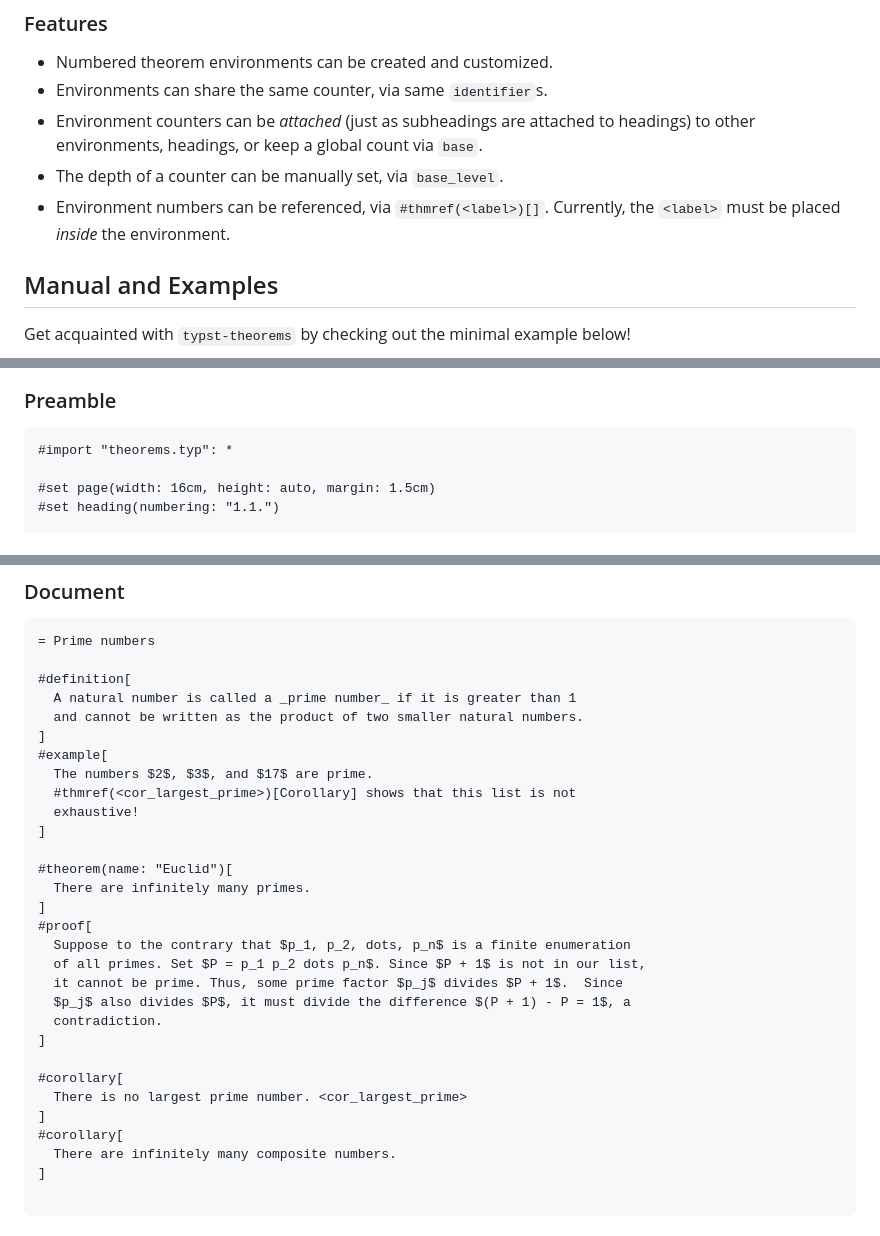
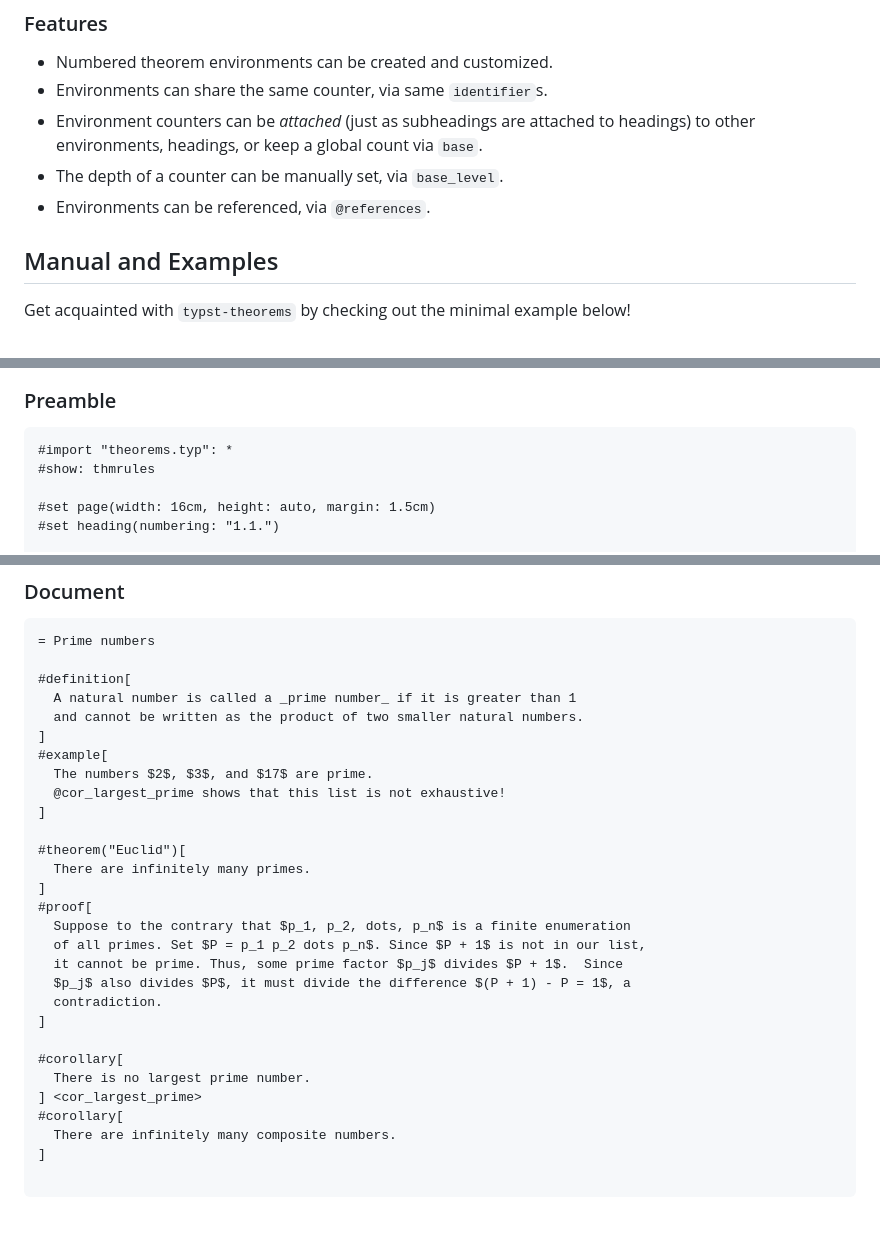
Before and after one commit to sahasatvik/typst-theorems, a Markdown page: README.md, 3 parts joined by grey strips. GitHub-like rendering.

Commit message:
Removed thmref, normal references work (breaking change)

````diff
--- a/README.md
+++ b/README.md
@@ -9,8 +9,7 @@ Copy and import the [theorems.typ](theorems.typ) file to use in your own project
 - Environments can share the same counter, via same `identifier`s.
 - Environment counters can be _attached_ (just as subheadings are attached to headings) to other environments, headings, or keep a global count via `base`.
 - The depth of a counter can be manually set, via `base_level`.
-- Environment numbers can be referenced, via `#thmref(<label>)[]`.
- Currently, the `<label>` must be placed _inside_ the environment.
+- Environments can be referenced, via `@references`.
 
 ## Manual and Examples
 Get acquainted with `typst-theorems` by checking out the minimal example below!
@@ -24,6 +23,7 @@ The [differential_calculus.typ](differential_calculus.typ) ([render](differentia
 ### Preamble
 ```
 #import "theorems.typ": *
+#show: thmrules
 
 #set page(width: 16cm, height: auto, margin: 1.5cm)
 #set heading(numbering: "1.1.")
@@ -56,11 +56,10 @@ The [differential_calculus.typ](differential_calculus.typ) ([render](differentia
 ]
 #example[
   The numbers $2$, $3$, and $17$ are prime.
-  #thmref(<cor_largest_prime>)[Corollary] shows that this list is not
-  exhaustive!
+  @cor_largest_prime shows that this list is not exhaustive!
 ]
 
-#theorem(name: "Euclid")[
+#theorem("Euclid")[
   There are infinitely many primes.
 ]
 #proof[
@@ -72,8 +71,8 @@ The [differential_calculus.typ](differential_calculus.typ) ([render](differentia
 ]
 
 #corollary[
-  There is no largest prime number. <cor_largest_prime>
-]
+  There is no largest prime number.
+] <cor_largest_prime>
 #corollary[
   There are infinitely many composite numbers.
 ]
````
Also changed, not shown: basic.png, 10 other files.
